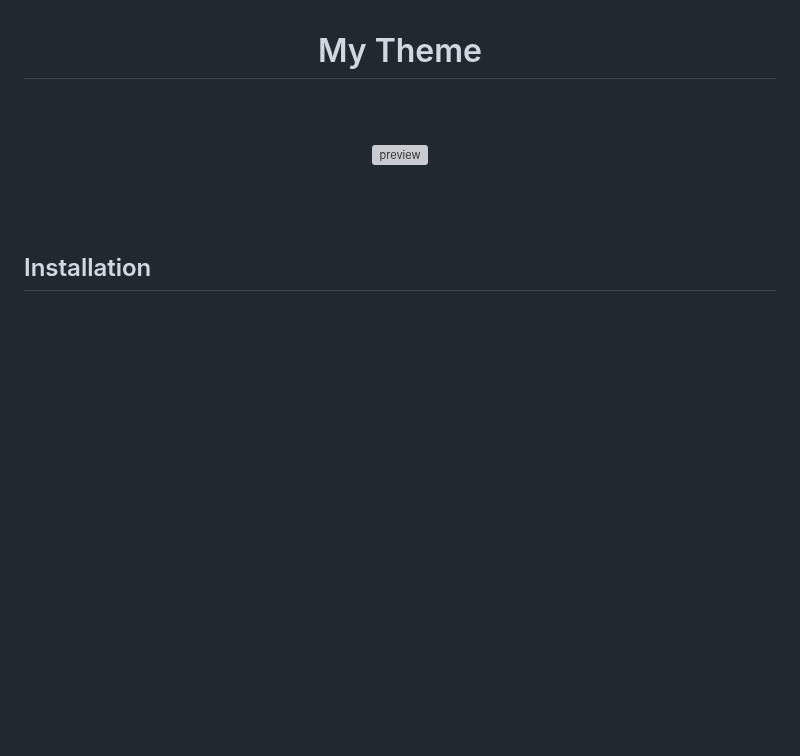
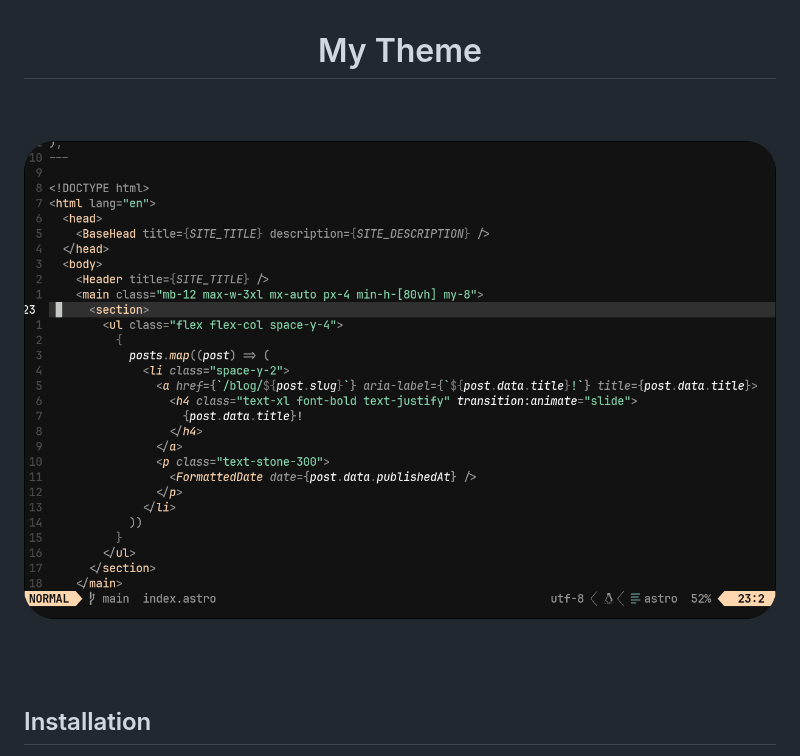
Before and after one commit to datsfilipe/vesper.nvim, a Markdown page: README.md, the part around the change. Rendered like a GitHub page; pictures changed too: assets/preview.png (added); blank space fills up the shorter version; grey boxes are pictures that could not be loaded.

Commit message:
docs: add preview img

```diff
--- a/README.md
+++ b/README.md
@@ -5,7 +5,7 @@
 <br/>
 <br/>
 
-![preview]()
+![preview](./assets/preview.png)
 
 <br/>
 <br/>
```
